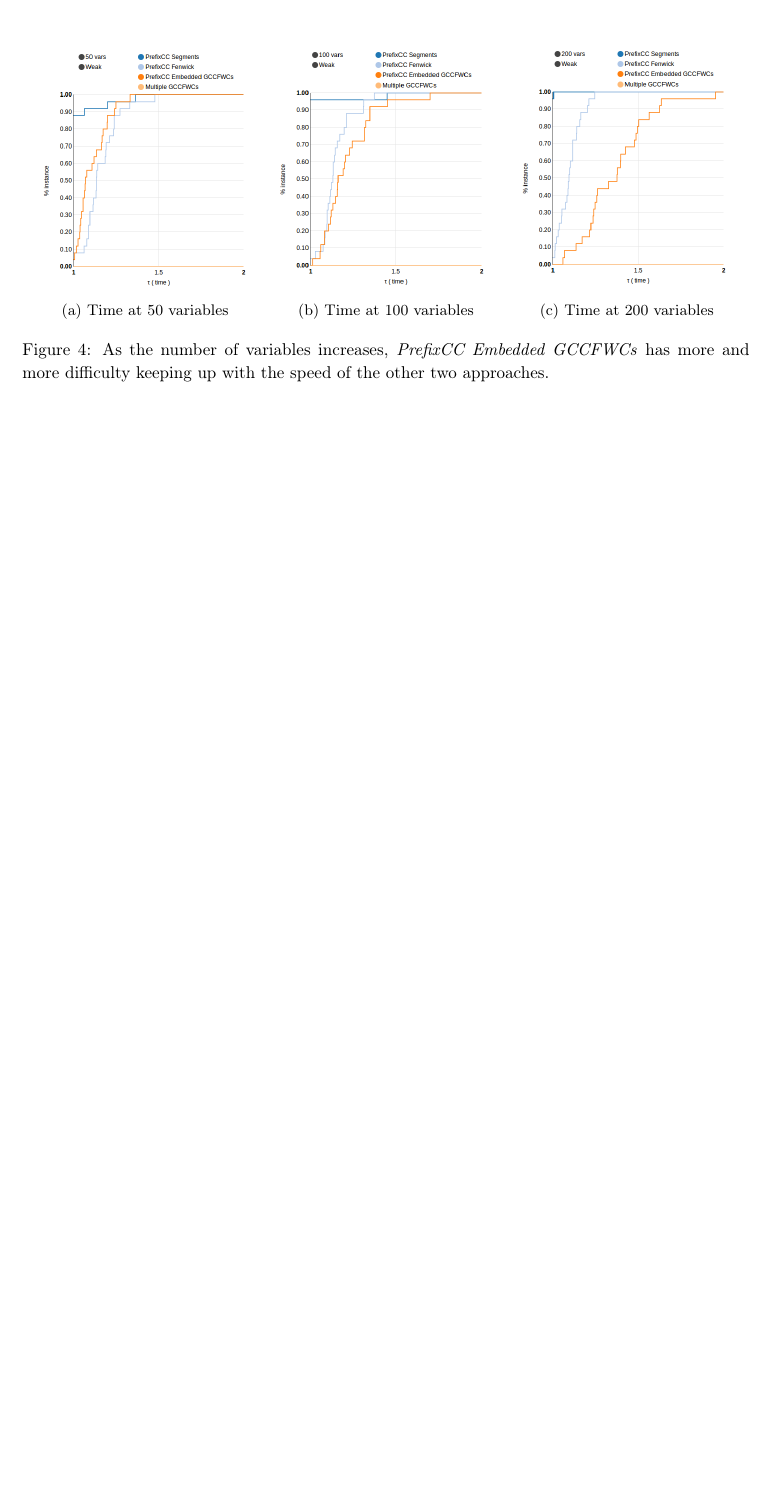
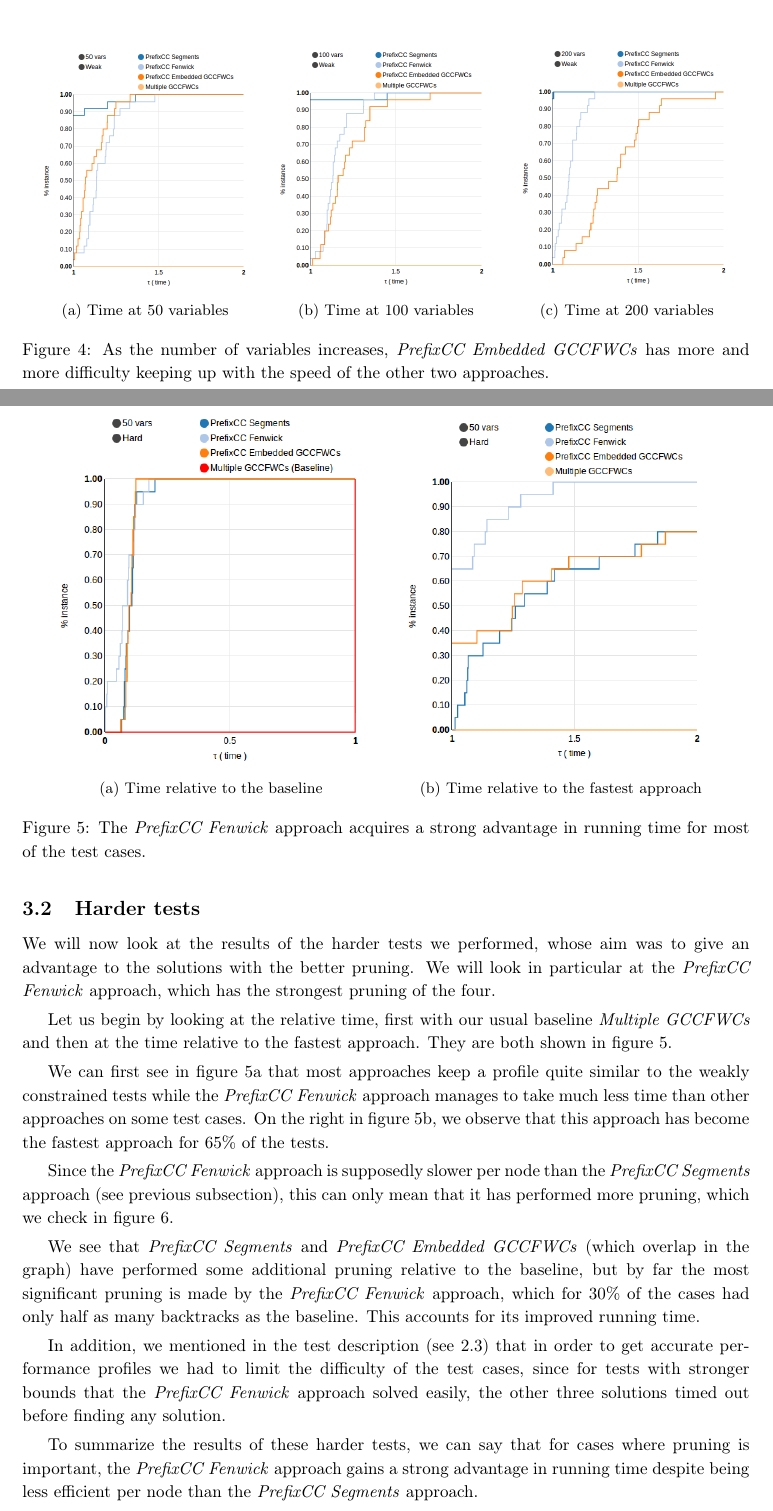
Before and after one commit to vlecomte/prefixcc-tech-report, a LaTeX paper (perf-comparison.tex): part of page 5 of 5 before the commit and two parts of pages 5 and 6 of 7 after it, the two joined at a grey line, cut so that both start at the same text, the shorter picture padded with empty space. Compiled offline with pdfLaTeX.

Commit message:
Commented harder tests and concluded

```diff
--- a/perf-comparison.tex
+++ b/perf-comparison.tex
@@ -136,3 +139,30 @@ By looking at the evolution of the relative running time in those three cases, w
 To summarize the results of these weak constraints tests, we can say that \emph{Multiple GCCFWCs} and to a lesser extent \emph{PrefixCC Embedded GCCFWCs} have running times that increase too quickly with the number of variables (or equivalently, the number of bounds) while the other two approaches show similar and more reliable performances.
 
 \subsection{Harder tests}
+\label{subsec:results-hard}
+
+We will now look at the results of the harder tests we performed, whose aim was to give an advantage to the solutions with the better pruning. We will look in particular at the \emph{PrefixCC Fenwick} approach, which has the strongest pruning of the four.
+
+Let us begin by looking at the relative time, first with our usual baseline \emph{Multiple GCCFWCs} and then at the time relative to the fastest approach. They are both shown in figure~\ref{fig:hard-time}.
+
+\begin{figure}
+    \centering
+    \begin{subfigure}[b]{0.45\textwidth}
+        \includegraphics[width=\textwidth]{img/hard25-50vars-time-static}
+        \caption{Time relative to the baseline}
+        \label{fig:hard-time-static}
+    \end{subfigure}
+    \quad
+    \begin{subfigure}[b]{0.45\textwidth}
+        \includegraphics[width=\textwidth]{img/hard25-50vars-time}
+        \caption{Time relative to the fastest approach}
+        \label{fig:hard-time-dynamic}
+    \end{subfigure}
+
+    \caption{The \emph{PrefixCC Fenwick} approach acquires a strong advantage in running time for most of the test cases.}
+    \label{fig:hard-time}
+\end{figure}
+
+We can first see in figure~\ref{fig:hard-time-static} that most approaches keep a profile quite similar to the weakly constrained tests while the \emph{PrefixCC Fenwick} approach manages to take much less time than other approaches on some test cases. On the right in figure~\ref{fig:hard-time-dynamic}, we observe that this approach has become the fastest approach for 65\% of the tests.
+
+Since the \emph{PrefixCC Fenwick} approach is supposedly slower per node than the \emph{PrefixCC Segments} approach (see previous subsection), this can only mean that it has performed more pruning, which we check in figure~\ref{fig:hard-backtracks}.
@@ -139,3 +174,11 @@ To summarize the results of these weak constraints tests, we can say that \emph{
+    \label{fig:hard-backtracks}
+\end{figure}
+
+We see that \emph{PrefixCC Segments} and \emph{PrefixCC Embedded GCCFWCs} (which overlap in the graph) have performed some additional pruning relative to the baseline, but by far the most significant pruning is made by the \emph{PrefixCC Fenwick} approach, which for 30\% of the cases had only half as many backtracks as the baseline. This accounts for its improved running time.
+
+In addition, we mentioned in the test description (see \ref{subsec:tests-hard}) that in order to get accurate performance profiles we had to limit the difficulty of the test cases, since for tests with stronger bounds that the \emph{PrefixCC Fenwick} approach solved easily, the other three solutions timed out before finding any solution.
+
+To summarize the results of these harder tests, we can say that for cases where pruning is important, the \emph{PrefixCC Fenwick} approach gains a strong advantage in running time despite being less efficient per node than the \emph{PrefixCC Segments} approach.
 
 \section{Conclusion}
 
```
Also changed, not shown: perf-comparison.pdf, perf-comparison.tex (34 more changed lines).
